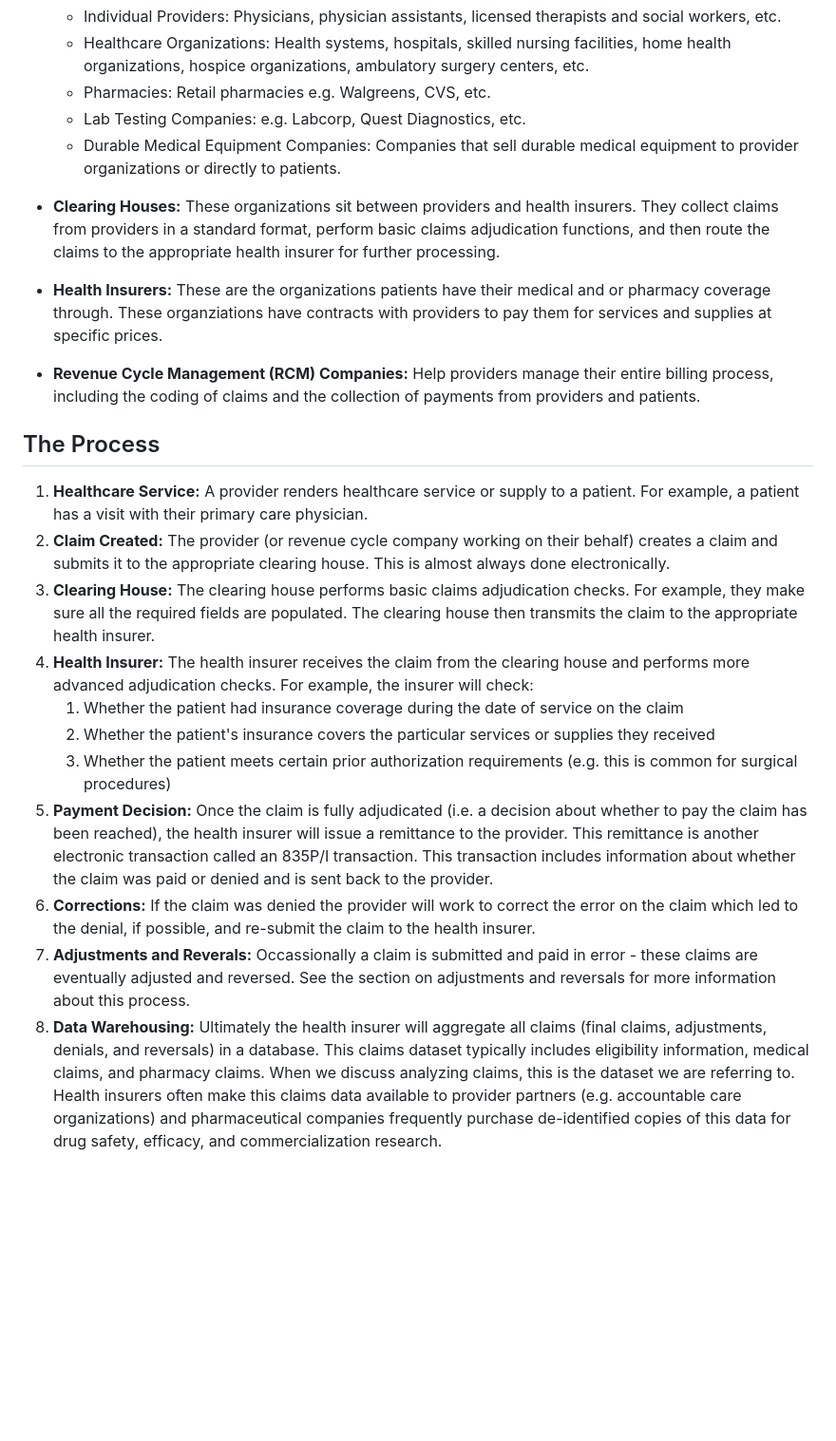
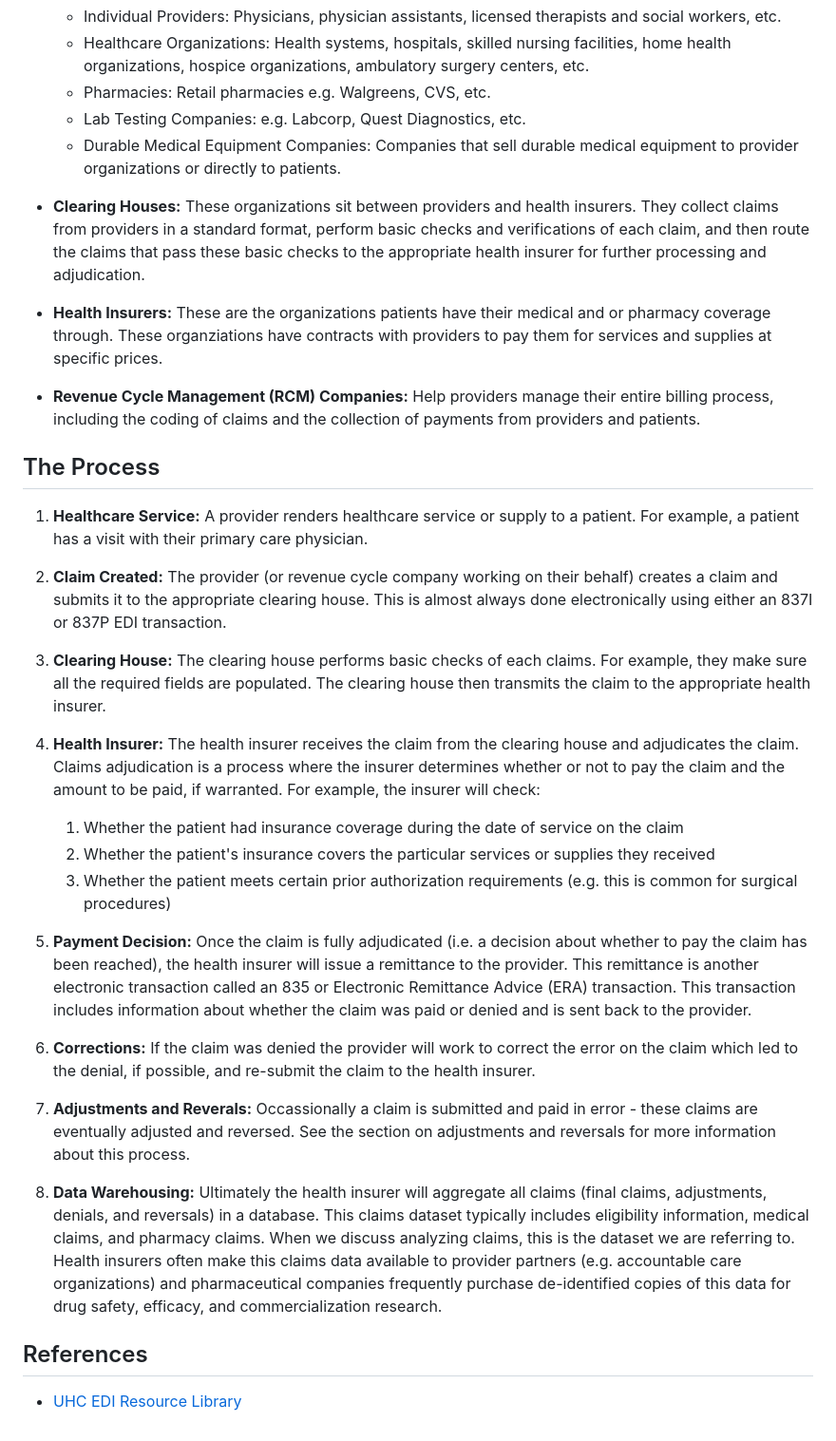
Before and after one commit to tuva-health/docs, a Markdown page: docs/intro-claims/claims-data-generation.md, the part around the change. Shown: that part at 95% size. GitHub-like rendering; blank space fills up the shorter version.

Commit message:
updates to claims data generation

```diff
--- a/docs/intro-claims/claims-data-generation.md
+++ b/docs/intro-claims/claims-data-generation.md
@@ -15,7 +15,7 @@ Healthcare claims are created by healthcare providers for the purpose of billing
     - Lab Testing Companies: e.g. Labcorp, Quest Diagnostics, etc.
     - Durable Medical Equipment Companies: Companies that sell durable medical equipment to provider organizations or directly to patients.
 
-- **Clearing Houses:** These organizations sit between providers and health insurers.  They collect claims from providers in a standard format, perform basic claims adjudication functions, and then route the claims to the appropriate health insurer for further processing.
+- **Clearing Houses:** These organizations sit between providers and health insurers.  They collect claims from providers in a standard format, perform basic checks and verifications of each claim, and then route the claims that pass these basic checks to the appropriate health insurer for further processing and adjudication.
 
 - **Health Insurers:** These are the organizations patients have their medical and or pharmacy coverage through.  These organziations have contracts with providers to pay them for services and supplies at specific prices.
 
@@ -24,13 +24,23 @@ Healthcare claims are created by healthcare providers for the purpose of billing
 ## The Process
 
 1. **Healthcare Service:** A provider renders healthcare service or supply to a patient.  For example, a patient has a visit with their primary care physician.
-2. **Claim Created:** The provider (or revenue cycle company working on their behalf) creates a claim and submits it to the appropriate clearing house.  This is almost always done electronically.
-3. **Clearing House:** The clearing house performs basic claims adjudication checks.  For example, they make sure all the required fields are populated.  The clearing house then transmits the claim to the appropriate health insurer.
-4. **Health Insurer:** The health insurer receives the claim from the clearing house and performs more advanced adjudication checks.  For example, the insurer will check:
+
+2. **Claim Created:** The provider (or revenue cycle company working on their behalf) creates a claim and submits it to the appropriate clearing house.  This is almost always done electronically using either an 837I or 837P EDI transaction.
+
+3. **Clearing House:** The clearing house performs basic checks of each claims.  For example, they make sure all the required fields are populated.  The clearing house then transmits the claim to the appropriate health insurer.
+
+4. **Health Insurer:** The health insurer receives the claim from the clearing house and adjudicates the claim.  Claims adjudication is a process where the insurer determines whether or not to pay the claim and the amount to be paid, if warranted.  For example, the insurer will check:
     1. Whether the patient had insurance coverage during the date of service on the claim
     2. Whether the patient's insurance covers the particular services or supplies they received
     3. Whether the patient meets certain prior authorization requirements (e.g. this is common for surgical procedures)
-5. **Payment Decision:** Once the claim is fully adjudicated (i.e. a decision about whether to pay the claim has been reached), the health insurer will issue a remittance to the provider.  This remittance is another electronic transaction called an 835P/I transaction.  This transaction includes information about whether the claim was paid or denied and is sent back to the provider.
+
+5. **Payment Decision:** Once the claim is fully adjudicated (i.e. a decision about whether to pay the claim has been reached), the health insurer will issue a remittance to the provider.  This remittance is another electronic transaction called an 835 or Electronic Remittance Advice (ERA) transaction.  This transaction includes information about whether the claim was paid or denied and is sent back to the provider.
+
 6. **Corrections:** If the claim was denied the provider will work to correct the error on the claim which led to the denial, if possible, and re-submit the claim to the health insurer.
+
 7. **Adjustments and Reverals:** Occassionally a claim is submitted and paid in error - these claims are eventually adjusted and reversed.  See the section on adjustments and reversals for more information about this process.
+
 8. **Data Warehousing:** Ultimately the health insurer will aggregate all claims (final claims, adjustments, denials, and reversals) in a database.  This claims dataset typically includes eligibility information, medical claims, and pharmacy claims.  When we discuss analyzing claims, this is the dataset we are referring to.  Health insurers often make this claims data available to provider partners (e.g. accountable care organizations) and pharmaceutical companies frequently purchase de-identified copies of this data for drug safety, efficacy, and commercialization research.
+
+## References
+- [UHC EDI Resource Library](https://www.uhcprovider.com/en/resource-library/edi/edi-835.html)
```
